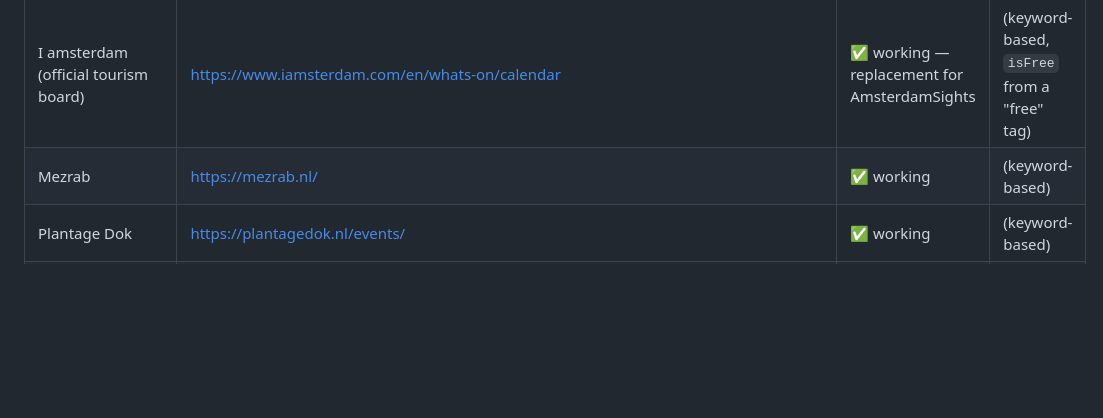
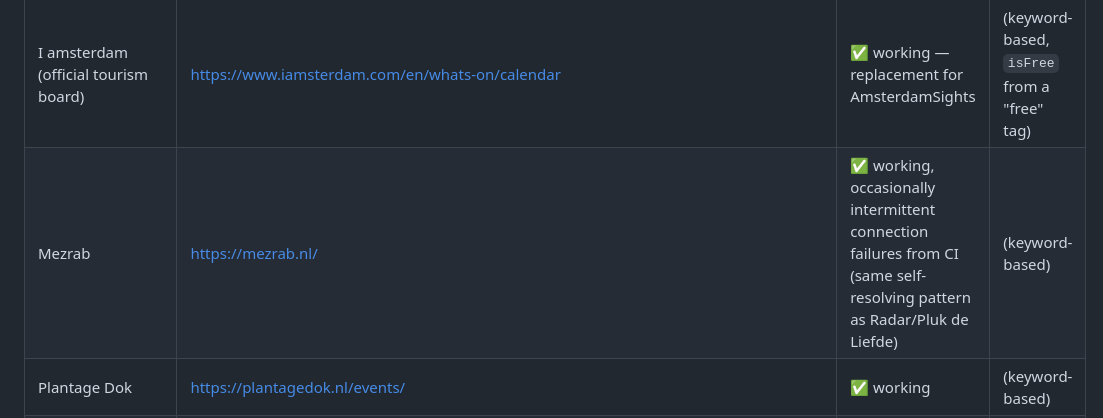
Before and after one commit to alessiomartini/amsterdam-events, a Markdown page: README.md, the part around the change. Rendered like a GitHub page; blank space fills up the shorter version.

Commit message:
Document Mezrab's intermittent connection failures in CI
Two consecutive live runs got a bare "fetch failed" for mezrab.nl
(a network-level failure, not an HTTP error, so fetchText's retry
logic already exhausted its 3 attempts each time) despite an earlier
debug-fetch succeeding cleanly. Same pattern as Radar/Pluk de
Liefde's known intermittent blocks — noted in the README rather than
building anything to work around it.

Co-Authored-By: Claude Sonnet 5 <noreply@anthropic.com>
Claude-Session: https://claude.ai/code/session_015zuAcPXnThYhaz8tByfwH2

```diff
--- a/README.md
+++ b/README.md
@@ -21,7 +21,7 @@ from several source websites into one filterable static site.
 | AmsterdamSights (curated exhibitions) | https://www.amsterdamsights.com/events/exhibitions.html | ✅ manually curated — transcribed from a page save, not scraped, see note below | (keyword-based) |
 | AmsterdamSights (curated events calendar) | https://www.amsterdamsights.com/events/{september,october,november,december}.html | ✅ manually curated — transcribed from page saves, not scraped, see note below | (keyword-based) |
 | I amsterdam (official tourism board) | https://www.iamsterdam.com/en/whats-on/calendar | ✅ working — replacement for AmsterdamSights | (keyword-based, `isFree` from a "free" tag) |
-| Mezrab | https://mezrab.nl/ | ✅ working | (keyword-based) |
+| Mezrab | https://mezrab.nl/ | ✅ working, occasionally intermittent connection failures from CI (same self-resolving pattern as Radar/Pluk de Liefde) | (keyword-based) |
 | Plantage Dok | https://plantagedok.nl/events/ | ✅ working | (keyword-based) |
 | Takland | (no dedicated site) | ✅ already covered — its events are posted on radar.squat.net, which is already scraped | (keyword-based) |
 | 'Skek | https://skekamsterdam.cargo.site/ | ❌ excluded — client-rendered Cargo site, no server-rendered event data to scrape (not bot protection, just an SPA architecture) | — |
```
